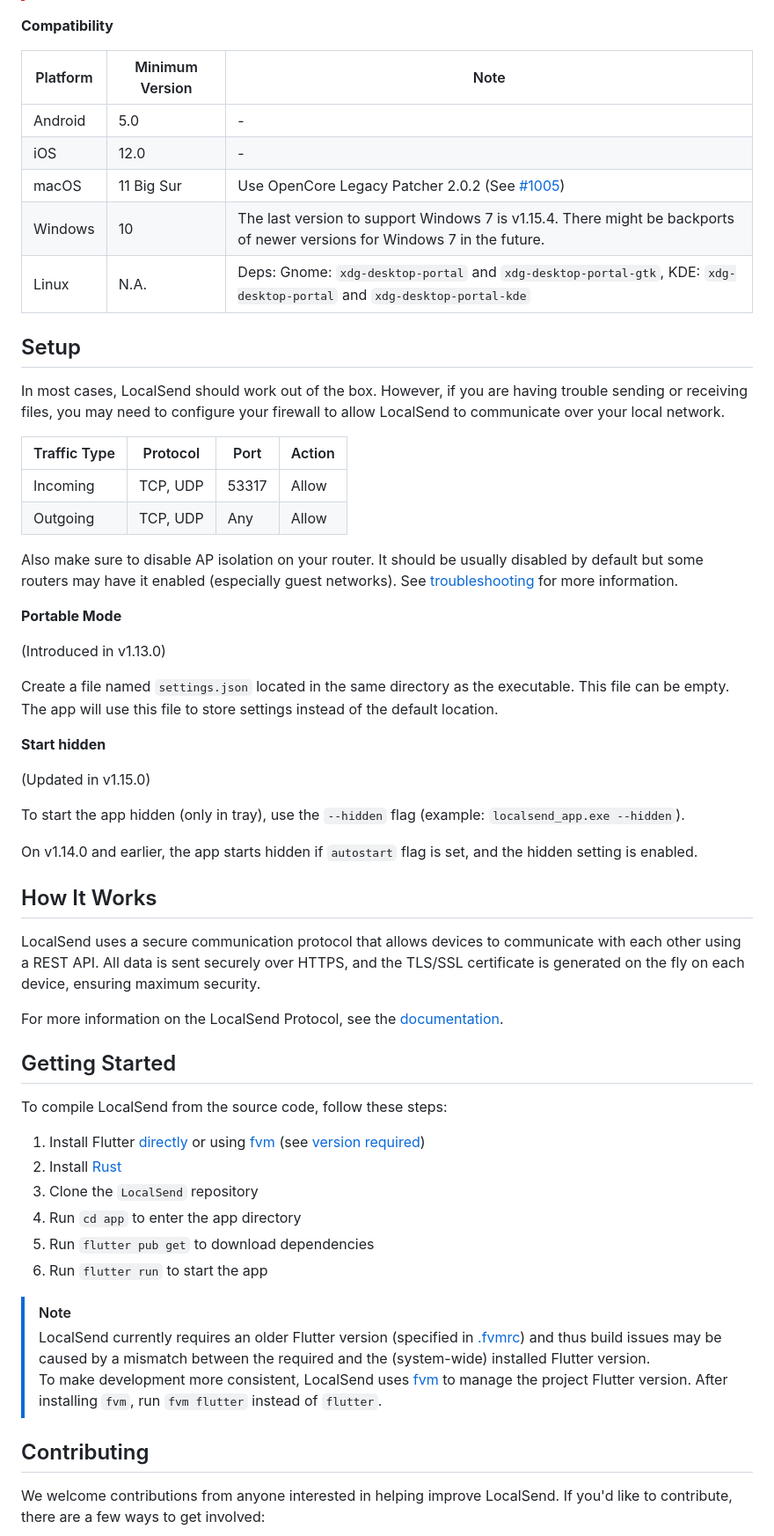
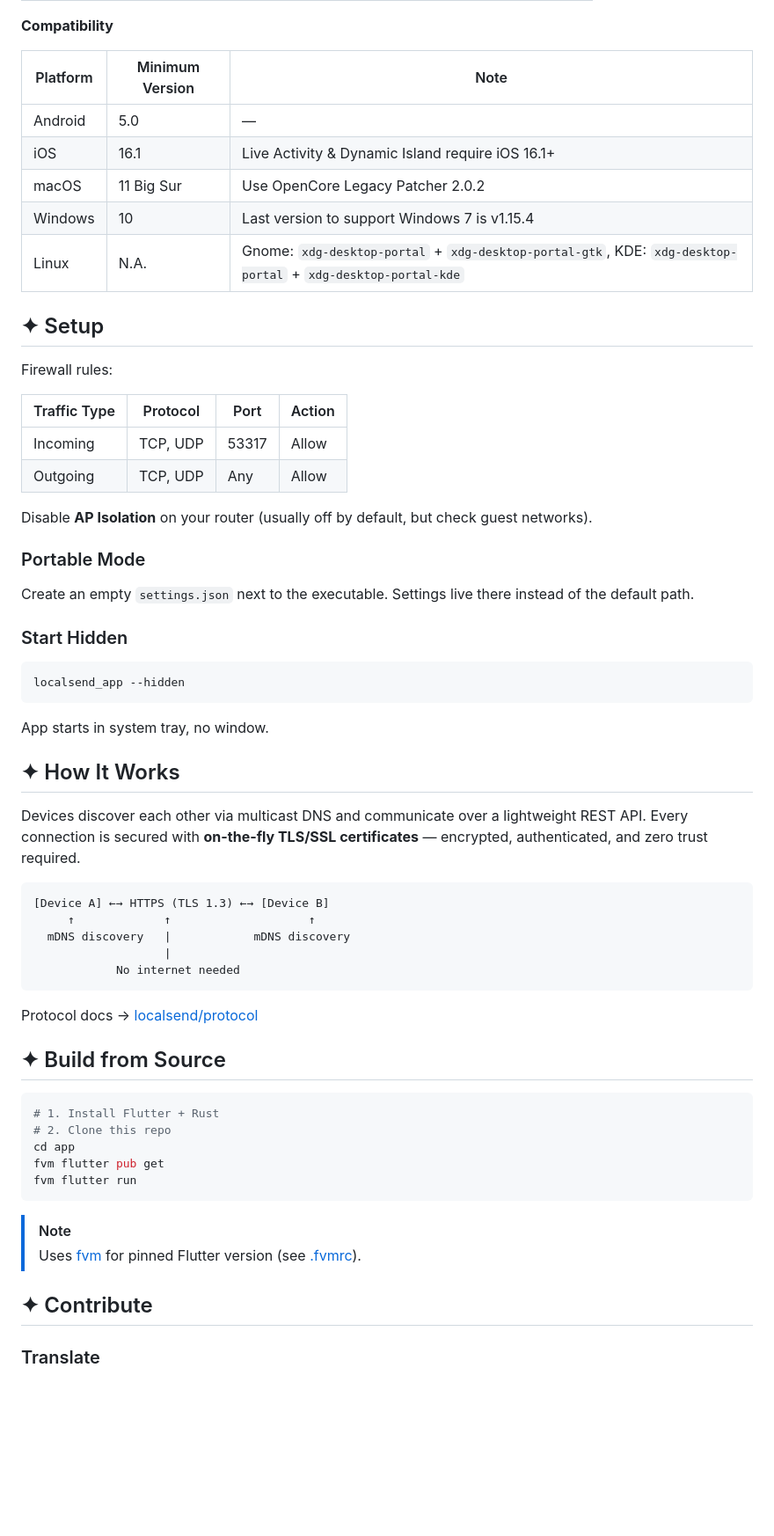
Before and after one commit to rakibshorkar2/localsend1, a Markdown page: README.md, the part around one of its changes. Shown at 88% size. Rendered like a GitHub page; blank space fills up the shorter version.

Commit message:
refactor: rewrite README with new features and modern styling

````diff
--- a/README.md
+++ b/README.md
@@ -94,66 +90,65 @@ Read more about [distribution channels][].
 
 **Compatibility**
 
-| Platform | Minimum Version | Note                                                                                                                        |
-|----------|-----------------|-----------------------------------------------------------------------------------------------------------------------------|
-| Android  | 5.0             | -                                                                                                                           |
-| iOS      | 12.0            | -                                                                                                                           |
-| macOS    | 11 Big Sur      | Use OpenCore Legacy Patcher 2.0.2 (See [#1005](https://github.com/localsend/localsend/issues/1005#issuecomment-2449899384)) |
-| Windows  | 10              | The last version to support Windows 7 is v1.15.4. There might be backports of newer versions for Windows 7 in the future.   |
-| Linux    | N.A.            | Deps: Gnome: `xdg-desktop-portal` and `xdg-desktop-portal-gtk`, KDE: `xdg-desktop-portal` and `xdg-desktop-portal-kde`      |
+| Platform | Minimum Version | Note |
+|----------|-----------------|------|
+| Android  | 5.0             | —    |
+| iOS      | 16.1            | Live Activity & Dynamic Island require iOS 16.1+ |
+| macOS    | 11 Big Sur      | Use OpenCore Legacy Patcher 2.0.2 |
+| Windows  | 10              | Last version to support Windows 7 is v1.15.4 |
+| Linux    | N.A.            | Gnome: `xdg-desktop-portal` + `xdg-desktop-portal-gtk`, KDE: `xdg-desktop-portal` + `xdg-desktop-portal-kde` |
 
-## Setup
+## ✦ Setup
 
-In most cases, LocalSend should work out of the box. However, if you are having trouble sending or receiving files, you may need to configure your firewall to allow LocalSend to communicate over your local network.
+Firewall rules:
 
 | Traffic Type | Protocol | Port  | Action |
 |--------------|----------|-------|--------|
 | Incoming     | TCP, UDP | 53317 | Allow  |
 | Outgoing     | TCP, UDP | Any   | Allow  |
 
-Also make sure to disable AP isolation on your router. It should be usually disabled by default but some routers may have it enabled (especially guest networks).
-See [troubleshooting](#troubleshooting) for more information.
+Disable **AP Isolation** on your router (usually off by default, but check guest networks).
 
-**Portable Mode**
+### Portable Mode
 
-(Introduced in v1.13.0)
+Create an empty `settings.json` next to the executable. Settings live there instead of the default path.
 
-Create a file named `settings.json` located in the same directory as the executable.
-This file can be empty.
-The app will use this file to store settings instead of the default location.
+### Start Hidden
 
-**Start hidden**
+```bash
+localsend_app --hidden
+```
 
-(Updated in v1.15.0)
+App starts in system tray, no window.
 
-To start the app hidden (only in tray), use the `--hidden` flag (example: `localsend_app.exe --hidden`).
+## ✦ How It Works
 
-On v1.14.0 and earlier, the app starts hidden if `autostart` flag is set, and the hidden setting is enabled.
+Devices discover each other via multicast DNS and communicate over a lightweight REST API. Every connection is secured with **on-the-fly TLS/SSL certificates** — encrypted, authenticated, and zero trust required.
 
-## How It Works
+```
+[Device A] ←→ HTTPS (TLS 1.3) ←→ [Device B]
+     ↑             ↑                    ↑
+  mDNS discovery   |            mDNS discovery
+                   |
+            No internet needed
+```
 
-LocalSend uses a secure communication protocol that allows devices to communicate with each other using a REST API. All data is sent securely over HTTPS, and the TLS/SSL certificate is generated on the fly on each device, ensuring maximum security.
+Protocol docs → [localsend/protocol](https://github.com/localsend/protocol)
 
-For more information on the LocalSend Protocol, see the [documentation](https://github.com/localsend/protocol).
+## ✦ Build from Source
 
-## Getting Started
-
-To compile LocalSend from the source code, follow these steps:
-
-1. Install Flutter [directly](https://flutter.dev) or using [fvm](https://fvm.app) (see [version required](.fvmrc))
-2. Install [Rust](https://www.rust-lang.org/tools/install)
-3. Clone the `LocalSend` repository
-4. Run `cd app` to enter the app directory
-5. Run `flutter pub get` to download dependencies
-6. Run `flutter run` to start the app
+```bash
+# 1. Install Flutter + Rust
+# 2. Clone this repo
+cd app
+fvm flutter pub get
+fvm flutter run
+```
 
 > [!NOTE]
-> LocalSend currently requires an older Flutter version (specified in [.fvmrc](.fvmrc))
-> and thus build issues may be caused by a mismatch between the required and the (system-wide) installed Flutter version.
-> To make development more consistent, LocalSend uses [fvm](https://fvm.app) to manage the project Flutter version.
-> After installing `fvm`, run `fvm flutter` instead of `flutter`.
+> Uses [fvm](https://fvm.app) for pinned Flutter version (see [.fvmrc](.fvmrc)).
 
-## Contributing
+## ✦ Contribute
 
-We welcome contributions from anyone interested in helping improve LocalSend. If you'd like to contribute, there are a few ways to get involved:
+### Translate
 
````
Also changed, not shown: other parts of README.md (+55 -91 lines).
